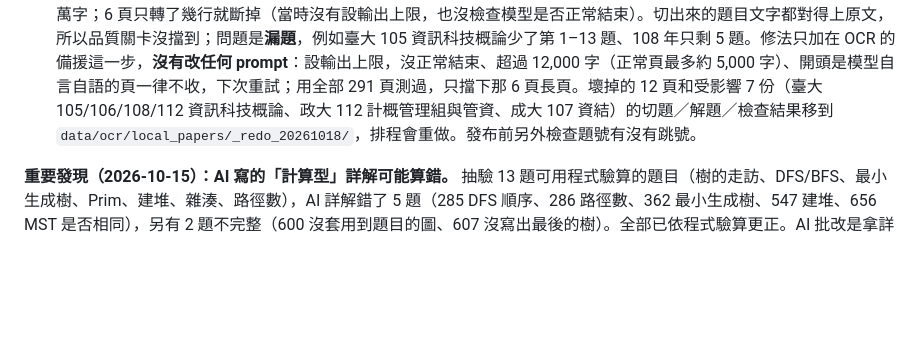
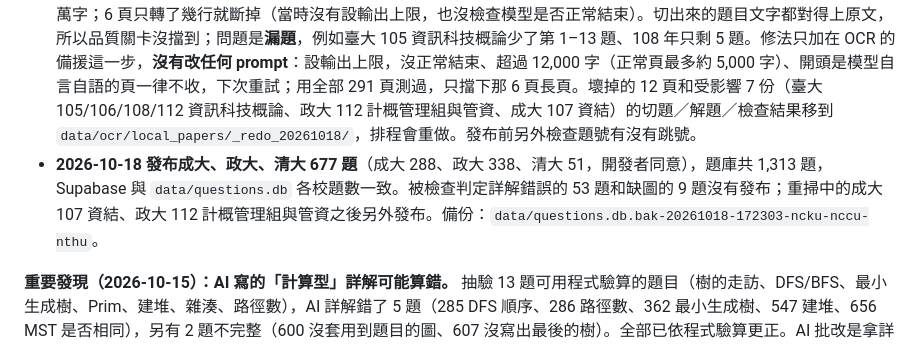
Before and after one commit to hakuhaku24/mis_quizzing, a Markdown page: CURRENT_STATUS.md, the part around the change. Rendered like a GitHub page; blank space fills up the shorter version.

Commit message:
docs: record the NCKU/NCCU/NTHU publish
Co-Authored-By: Claude Opus 5.5 <noreply@anthropic.com>

```diff
--- a/CURRENT_STATUS.md
+++ b/CURRENT_STATUS.md
@@ -269,6 +269,7 @@ mis-grad-exam-coach/
 - **2026-10-18 加入中山**（一位追蹤者提議，開發者同意，排在五校之後跑）：105–114 年計算機概論、資料結構、管理資訊系統共 30 份、136 頁，不收 105–107 年的英文。檔案從下載資料夾複製到 `五大(臺清交成政)/中山大學/資管所/`，原下載資料夾不動。108 年起每份第 1 頁都是「作答注意事項」封面（21 頁，已逐份目視確認），`COVER_PAGES` 讓這些頁不送模型、省免費額度，實際要辨識 115 頁。App 端不用改（學校清單由資料產生，`NSYSU` → 「中山」早就有）。加上中山後題庫會到兩千題左右：**首頁的今日任務每次都會讀所有計概／資結題目的全文**，題目變多後會變慢、耗流量，之後要改成只讀需要的欄位。
 - 匯入排程被系統因記憶體不足「停止」時，只停掉最外層的 `run_all.sh`，正在跑的那一校會繼續跑到免費額度用完（2026-10-17 晚上政大就是這樣跑到 00:08），只是後面的學校和最後的進度報告不會接著跑。
 - **2026-10-18 發現掃描漏題，已修**：Gemini 遇到網路上流傳過的考卷會拒絕逐字轉錄（RECITATION），這時改用 OpenRouter 的免費開源模型。29 頁走了這條路，壞了 12 頁：6 頁模型把自己的思考過程寫成答案、又一直重複到 2–8 萬字；6 頁只轉了幾行就斷掉（當時沒有設輸出上限，也沒檢查模型是否正常結束）。切出來的題目文字都對得上原文，所以品質關卡沒擋到；問題是**漏題**，例如臺大 105 資訊科技概論少了第 1–13 題、108 年只剩 5 題。修法只加在 OCR 的備援這一步，**沒有改任何 prompt**：設輸出上限，沒正常結束、超過 12,000 字（正常頁最多約 5,000 字）、開頭是模型自言自語的頁一律不收，下次重試；用全部 291 頁測過，只擋下那 6 頁長頁。壞掉的 12 頁和受影響 7 份（臺大 105/106/108/112 資訊科技概論、政大 112 計概管理組與管資、成大 107 資結）的切題／解題／檢查結果移到 `data/ocr/local_papers/_redo_20261018/`，排程會重做。發布前另外檢查題號有沒有跳號。
+- **2026-10-18 發布成大、政大、清大 677 題**（成大 288、政大 338、清大 51，開發者同意），題庫共 1,313 題，Supabase 與 `data/questions.db` 各校題數一致。被檢查判定詳解錯誤的 53 題和缺圖的 9 題沒有發布；重掃中的成大 107 資結、政大 112 計概管理組與管資之後另外發布。備份：`data/questions.db.bak-20261018-172303-ncku-nccu-nthu`。
 
 **重要發現（2026-10-15）：AI 寫的「計算型」詳解可能算錯。** 抽驗 13 題可用程式驗算的題目（樹的走訪、DFS/BFS、最小生成樹、Prim、建堆、雜湊、路徑數），AI 詳解錯了 5 題（285 DFS 順序、286 路徑數、362 最小生成樹、547 建堆、656 MST 是否相同），另有 2 題不完整（600 沒套用到題目的圖、607 沒寫出最後的樹）。全部已依程式驗算更正。AI 批改是拿詳解當評分依據，詳解錯會讓學生寫對反而被扣分。建議：(1) 走訪、排序、最小生成樹、雜湊、複雜度這類可計算的題目，用程式驗算或換更強的模型複核；(2) 「回報問題」按鈕要盡快做，讓測試者幫忙抓錯。
 
```
